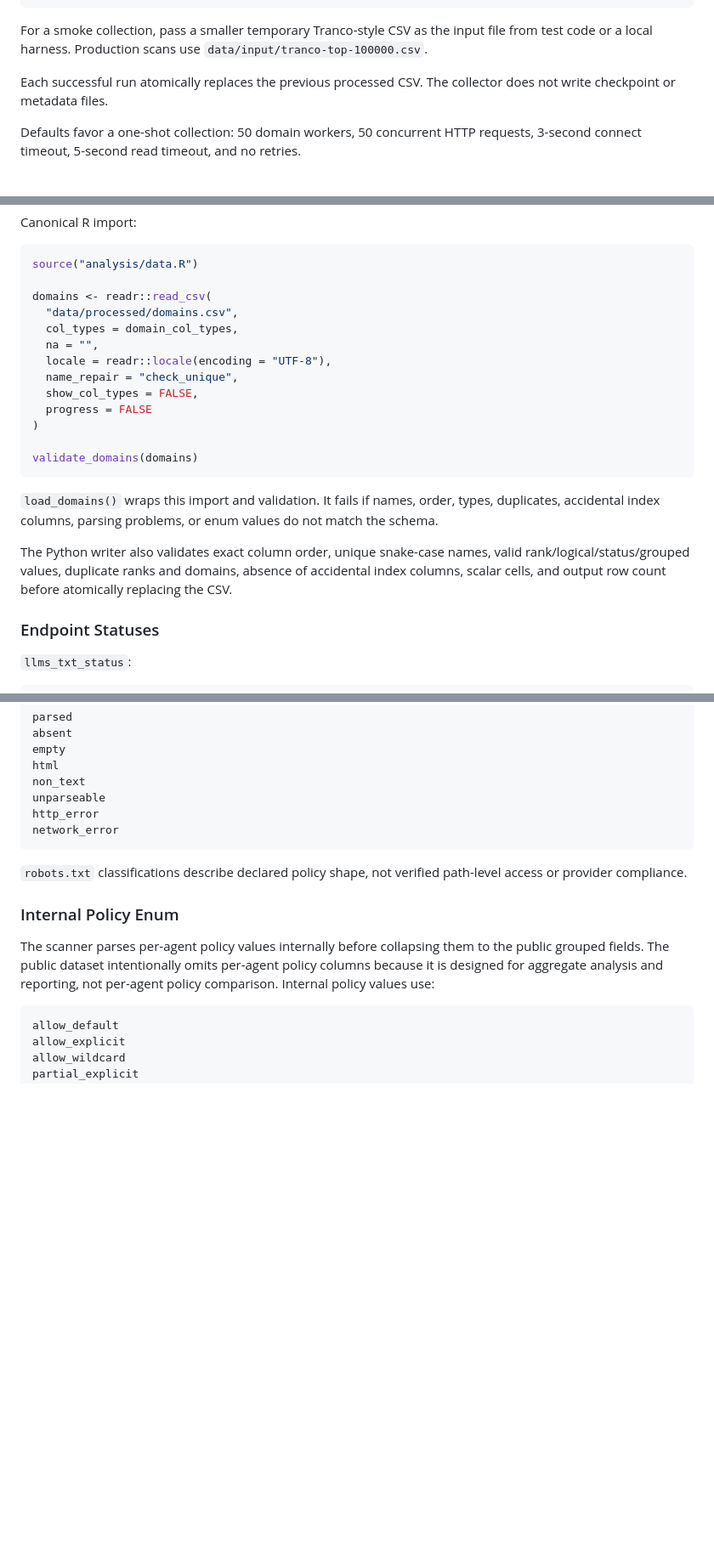
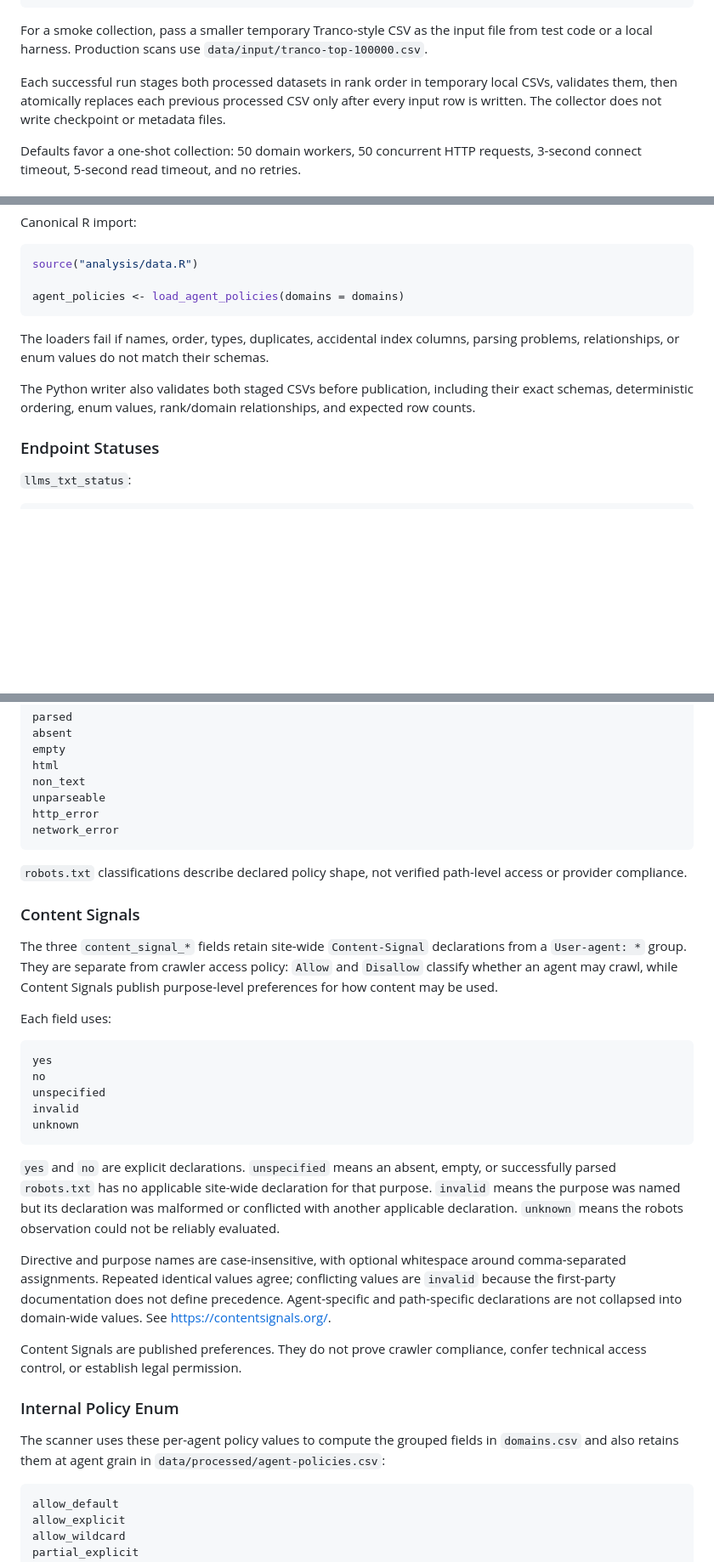
Before and after one commit to derailable/ai-web-signals, a Markdown page: README.md, 3 parts joined by grey strips. Shown at 85% size. Rendered like a GitHub page; blank space fills up the shorter version.

Commit message:
Enhance README.md with detailed descriptions of Content Signals and processed CSVs

````diff
--- a/README.md
+++ b/README.md
@@ -137,8 +139,10 @@ For a smoke collection, pass a smaller temporary Tranco-style CSV as the input
 file from test code or a local harness. Production scans use
 `data/input/tranco-top-100000.csv`.
 
-Each successful run atomically replaces the previous processed CSV. The
-collector does not write checkpoint or metadata files.
+Each successful run stages both processed datasets in rank order in temporary
+local CSVs, validates them, then atomically replaces each previous processed
+CSV only after every input row is written. The collector does not write
+checkpoint or metadata files.
 
 Defaults favor a one-shot collection: 50 domain workers, 50 concurrent HTTP
 requests, 3-second connect timeout, 5-second read timeout, and no retries.
@@ -215,27 +222,15 @@ Canonical R import:
 ```r
 source("analysis/data.R")
 
-domains <- readr::read_csv(
-  "data/processed/domains.csv",
-  col_types = domain_col_types,
-  na = "",
-  locale = readr::locale(encoding = "UTF-8"),
-  name_repair = "check_unique",
-  show_col_types = FALSE,
-  progress = FALSE
-)
-
-validate_domains(domains)
+agent_policies <- load_agent_policies(domains = domains)
 ```
 
-`load_domains()` wraps this import and validation. It fails if names, order,
-types, duplicates, accidental index columns, parsing problems, or enum values do
-not match the schema.
+The loaders fail if names, order, types, duplicates, accidental index columns,
+parsing problems, relationships, or enum values do not match their schemas.
 
-The Python writer also validates exact column order, unique snake-case names,
-valid rank/logical/status/grouped values, duplicate ranks and domains, absence
-of accidental index columns, scalar cells, and output row count before atomically
-replacing the CSV.
+The Python writer also validates both staged CSVs before publication, including
+their exact schemas, deterministic ordering, enum values, rank/domain
+relationships, and expected row counts.
 
 ### Endpoint Statuses
 
@@ -271,12 +266,43 @@ network_error
 `robots.txt` classifications describe declared policy shape, not verified
 path-level access or provider compliance.
 
+### Content Signals
+
+The three `content_signal_*` fields retain site-wide `Content-Signal`
+declarations from a `User-agent: *` group. They are separate from crawler access
+policy: `Allow` and `Disallow` classify whether an agent may crawl, while
+Content Signals publish purpose-level preferences for how content may be used.
+
+Each field uses:
+
+```text
+yes
+no
+unspecified
+invalid
+unknown
+```
+
+`yes` and `no` are explicit declarations. `unspecified` means an absent, empty,
+or successfully parsed `robots.txt` has no applicable site-wide declaration for
+that purpose. `invalid` means the purpose was named but its declaration was
+malformed or conflicted with another applicable declaration. `unknown` means
+the robots observation could not be reliably evaluated.
+
+Directive and purpose names are case-insensitive, with optional whitespace
+around comma-separated assignments. Repeated identical values agree;
+conflicting values are `invalid` because the first-party documentation does not
+define precedence. Agent-specific and path-specific declarations are not
+collapsed into domain-wide values. See <https://contentsignals.org/>.
+
+Content Signals are published preferences. They do not prove crawler
+compliance, confer technical access control, or establish legal permission.
+
 ### Internal Policy Enum
 
-The scanner parses per-agent policy values internally before collapsing them to
-the public grouped fields. The public dataset intentionally omits per-agent
-policy columns because it is designed for aggregate analysis and reporting, not
-per-agent policy comparison. Internal policy values use:
+The scanner uses these per-agent policy values to compute the grouped fields in
+`domains.csv` and also retains them at agent grain in
+`data/processed/agent-policies.csv`:
 
 ```text
 allow_default
````
Also changed, not shown: other parts of README.md (+30 -3 lines).
